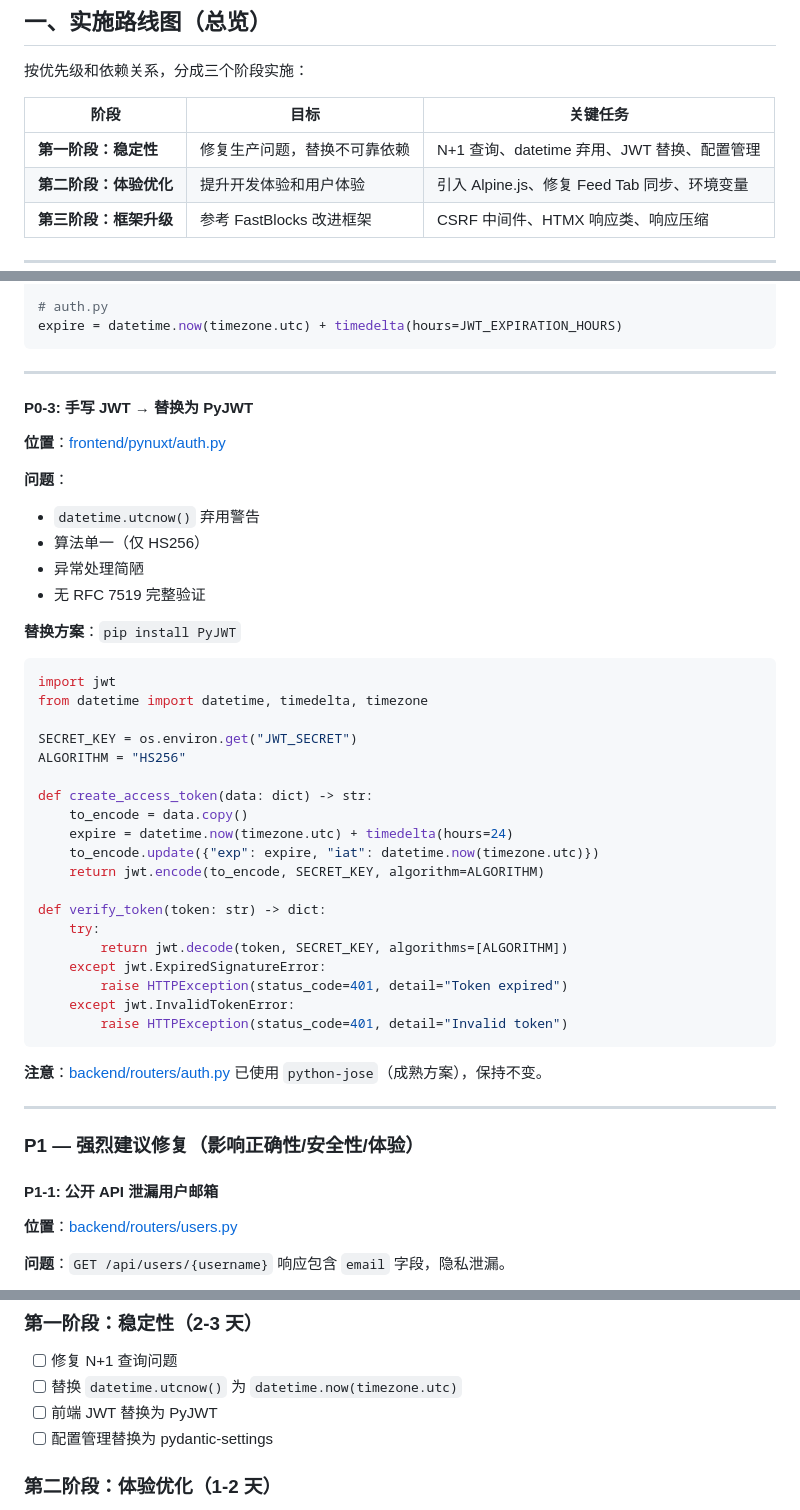
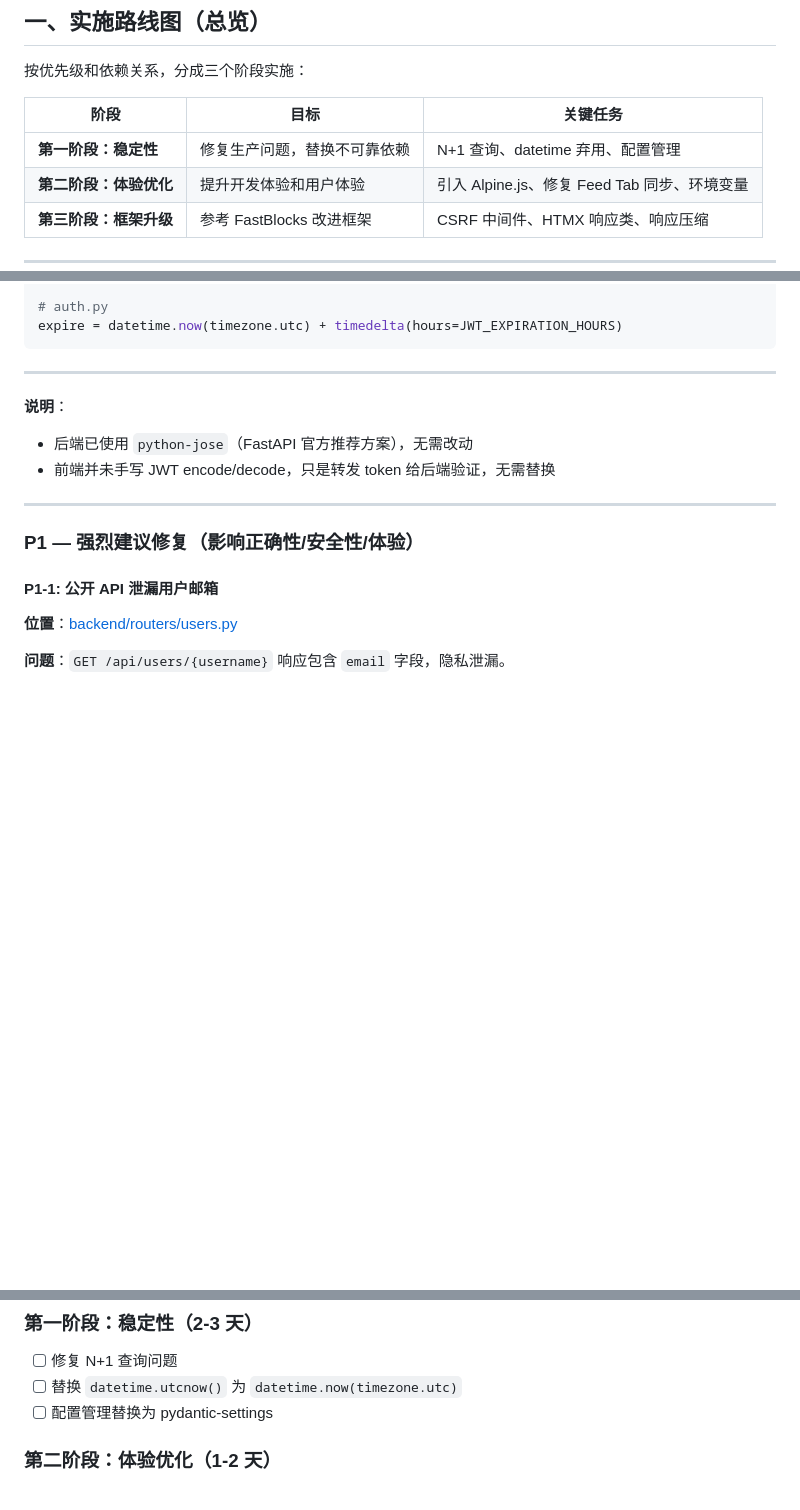
Before and after one commit to jeffreyheping/PyNuxt-Social, a Markdown page: issues.md, 3 parts joined by grey strips. Drawn GitHub-style; blank space fills up the shorter version.

````diff
--- a/issues.md
+++ b/issues.md
@@ -12,7 +12,7 @@
 
 | 阶段 | 目标 | 关键任务 |
 |------|------|---------|
-| **第一阶段：稳定性** | 修复生产问题，替换不可靠依赖 | N+1 查询、datetime 弃用、JWT 替换、配置管理 |
+| **第一阶段：稳定性** | 修复生产问题，替换不可靠依赖 | N+1 查询、datetime 弃用、配置管理 |
 | **第二阶段：体验优化** | 提升开发体验和用户体验 | 引入 Alpine.js、修复 Feed Tab 同步、环境变量 |
 | **第三阶段：框架升级** | 参考 FastBlocks 改进框架 | CSRF 中间件、HTMX 响应类、响应压缩 |
 
@@ -86,44 +86,11 @@ expire = datetime.now(timezone.utc) + timedelta(hours=JWT_EXPIRATION_HOURS)
 
 ---
 
-#### P0-3: 手写 JWT → 替换为 PyJWT
-
-**位置**：[frontend/pynuxt/auth.py](frontend/pynuxt/auth.py)
-
-**问题**：
-- `datetime.utcnow()` 弃用警告
-- 算法单一（仅 HS256）
-- 异常处理简陋
-- 无 RFC 7519 完整验证
-
-**替换方案**：`pip install PyJWT`
-
-```python
-import jwt
-from datetime import datetime, timedelta, timezone
-
-SECRET_KEY = os.environ.get("JWT_SECRET")
-ALGORITHM = "HS256"
-
-def create_access_token(data: dict) -> str:
-    to_encode = data.copy()
-    expire = datetime.now(timezone.utc) + timedelta(hours=24)
-    to_encode.update({"exp": expire, "iat": datetime.now(timezone.utc)})
-    return jwt.encode(to_encode, SECRET_KEY, algorithm=ALGORITHM)
-
-def verify_token(token: str) -> dict:
-    try:
-        return jwt.decode(token, SECRET_KEY, algorithms=[ALGORITHM])
-    except jwt.ExpiredSignatureError:
-        raise HTTPException(status_code=401, detail="Token expired")
-    except jwt.InvalidTokenError:
-        raise HTTPException(status_code=401, detail="Invalid token")
-```
-
-**注意**：[backend/routers/auth.py](backend/routers/auth.py) 已使用 `python-jose`（成熟方案），保持不变。
+**说明**：
+- 后端已使用 `python-jose`（FastAPI 官方推荐方案），无需改动
+- 前端并未手写 JWT encode/decode，只是转发 token 给后端验证，无需替换
 
 ---
-
 ### P1 — 强烈建议修复（影响正确性/安全性/体验）
 
 #### P1-1: 公开 API 泄漏用户邮箱
@@ -357,7 +324,6 @@ DEBUG=True
 
 - [ ] 修复 N+1 查询问题
 - [ ] 替换 `datetime.utcnow()` 为 `datetime.now(timezone.utc)`
-- [ ] 前端 JWT 替换为 PyJWT
 - [ ] 配置管理替换为 pydantic-settings
 
 ### 第二阶段：体验优化（1-2 天）
````
